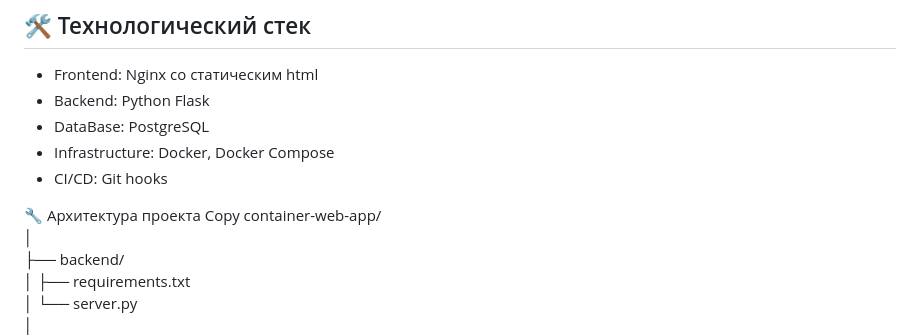
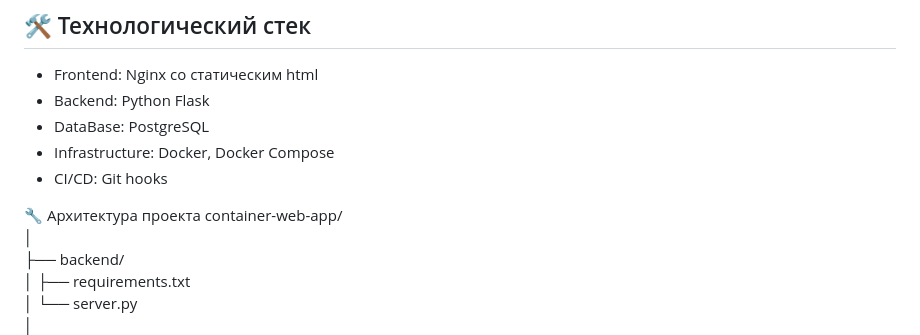
Before and after one commit to ScoobyBo/container-web-app, a Markdown page: README.md, the part around the change. GitHub-like rendering.

```diff
--- a/README.md
+++ b/README.md
@@ -18,7 +18,6 @@
 - CI/CD: Git hooks
 
 🔧 Архитектура проекта
-Copy
 container-web-app/
 │
 ├── backend/
```
